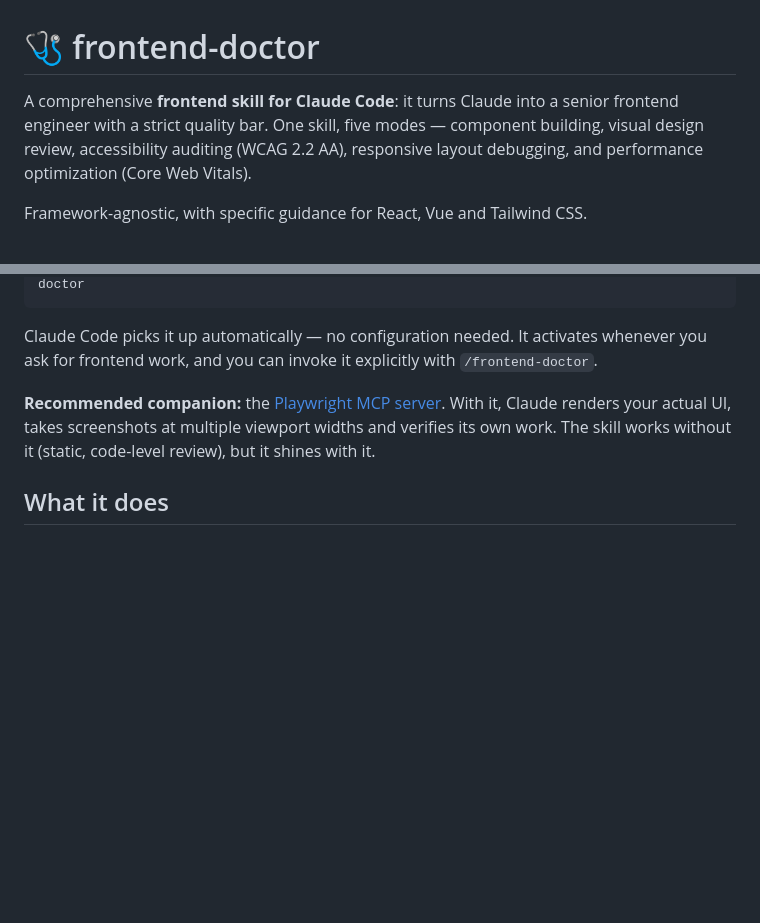
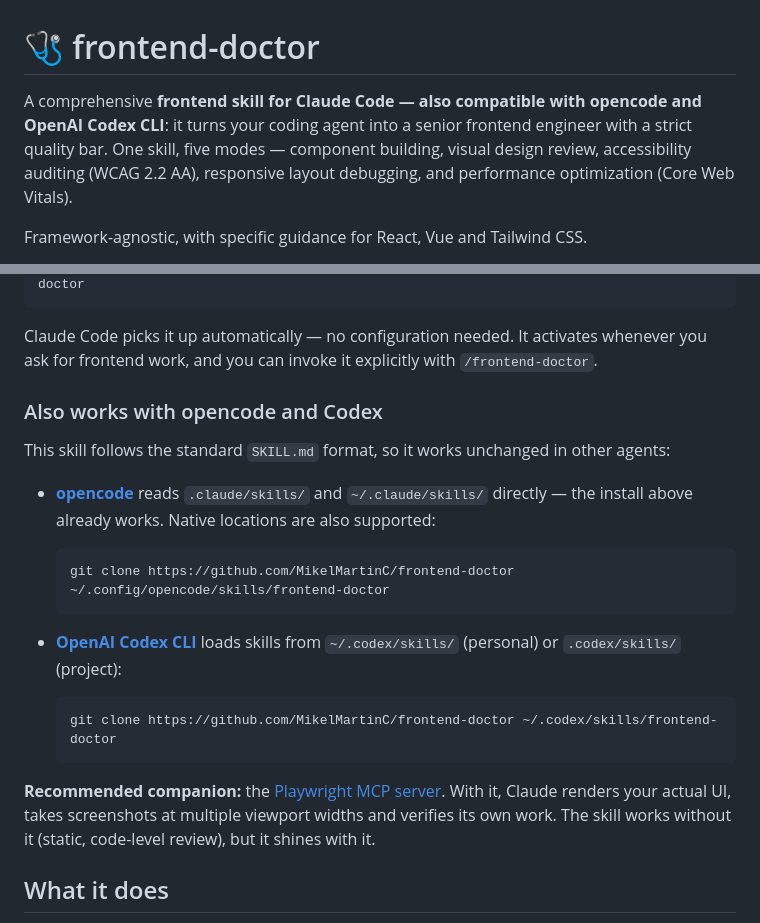
Before and after one commit to MikelMartinC/frontend-doctor, a Markdown page: README.md, 2 parts joined by grey strips. Drawn GitHub-style; blank space fills up the shorter version.

Commit message:
Document opencode and Codex CLI compatibility

````diff
--- a/README.md
+++ b/README.md
@@ -1,6 +1,6 @@
 # 🩺 frontend-doctor
 
-A comprehensive **frontend skill for Claude Code**: it turns Claude into a senior frontend engineer with a strict quality bar. One skill, five modes — component building, visual design review, accessibility auditing (WCAG 2.2 AA), responsive layout debugging, and performance optimization (Core Web Vitals).
+A comprehensive **frontend skill for Claude Code — also compatible with opencode and OpenAI Codex CLI**: it turns your coding agent into a senior frontend engineer with a strict quality bar. One skill, five modes — component building, visual design review, accessibility auditing (WCAG 2.2 AA), responsive layout debugging, and performance optimization (Core Web Vitals).
 
 Framework-agnostic, with specific guidance for React, Vue and Tailwind CSS.
 
@@ -23,6 +23,22 @@ git clone https://github.com/MikelMartinC/frontend-doctor ~/.claude/skills/front
 ```
 
 Claude Code picks it up automatically — no configuration needed. It activates whenever you ask for frontend work, and you can invoke it explicitly with `/frontend-doctor`.
+
+### Also works with opencode and Codex
+
+This skill follows the standard `SKILL.md` format, so it works unchanged in other agents:
+
+- **[opencode](https://opencode.ai/docs/skills/)** reads `.claude/skills/` and `~/.claude/skills/` directly — the install above already works. Native locations are also supported:
+
+  ```bash
+  git clone https://github.com/MikelMartinC/frontend-doctor ~/.config/opencode/skills/frontend-doctor
+  ```
+
+- **[OpenAI Codex CLI](https://developers.openai.com/codex/skills)** loads skills from `~/.codex/skills/` (personal) or `.codex/skills/` (project):
+
+  ```bash
+  git clone https://github.com/MikelMartinC/frontend-doctor ~/.codex/skills/frontend-doctor
+  ```
 
 **Recommended companion:** the [Playwright MCP server](https://github.com/microsoft/playwright-mcp). With it, Claude renders your actual UI, takes screenshots at multiple viewport widths and verifies its own work. The skill works without it (static, code-level review), but it shines with it.
 
````
